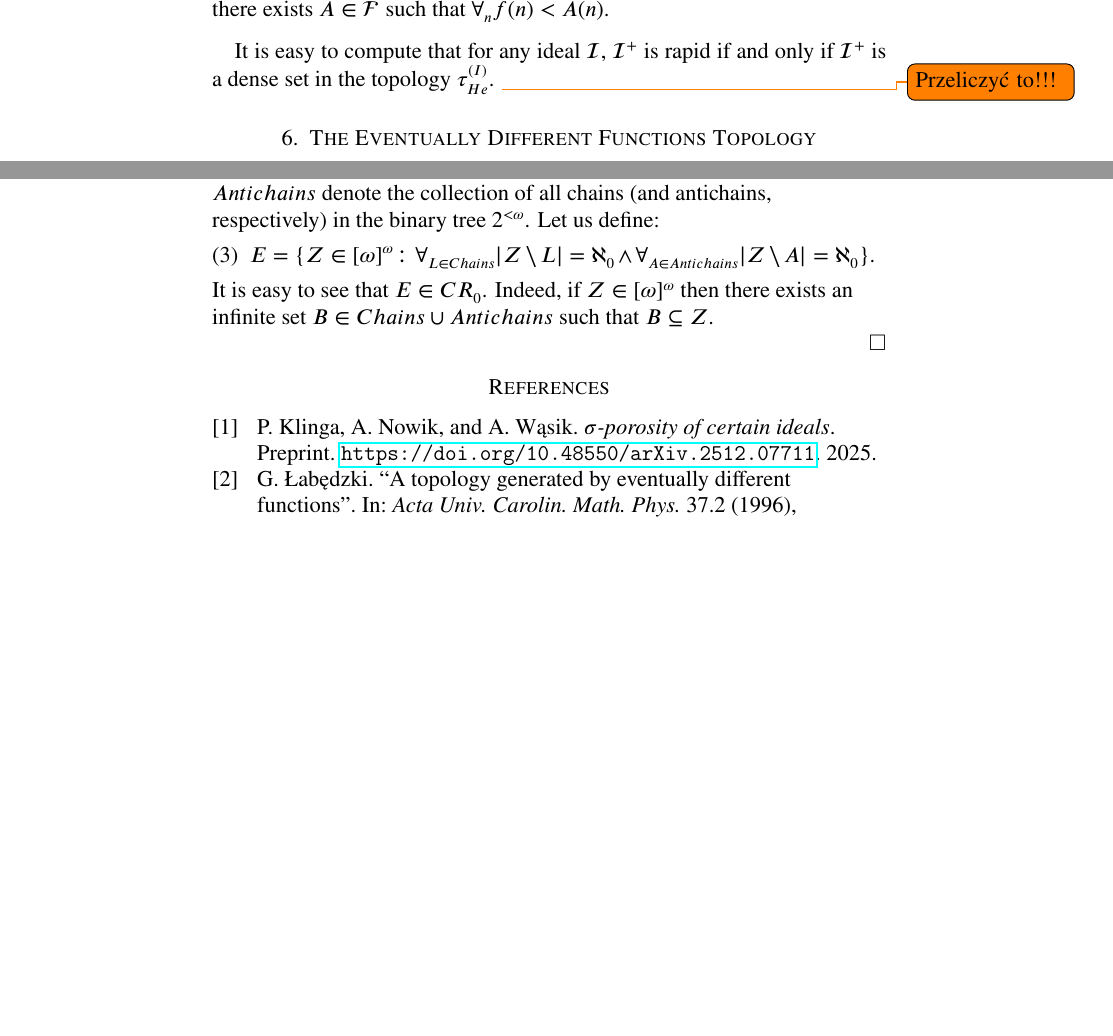
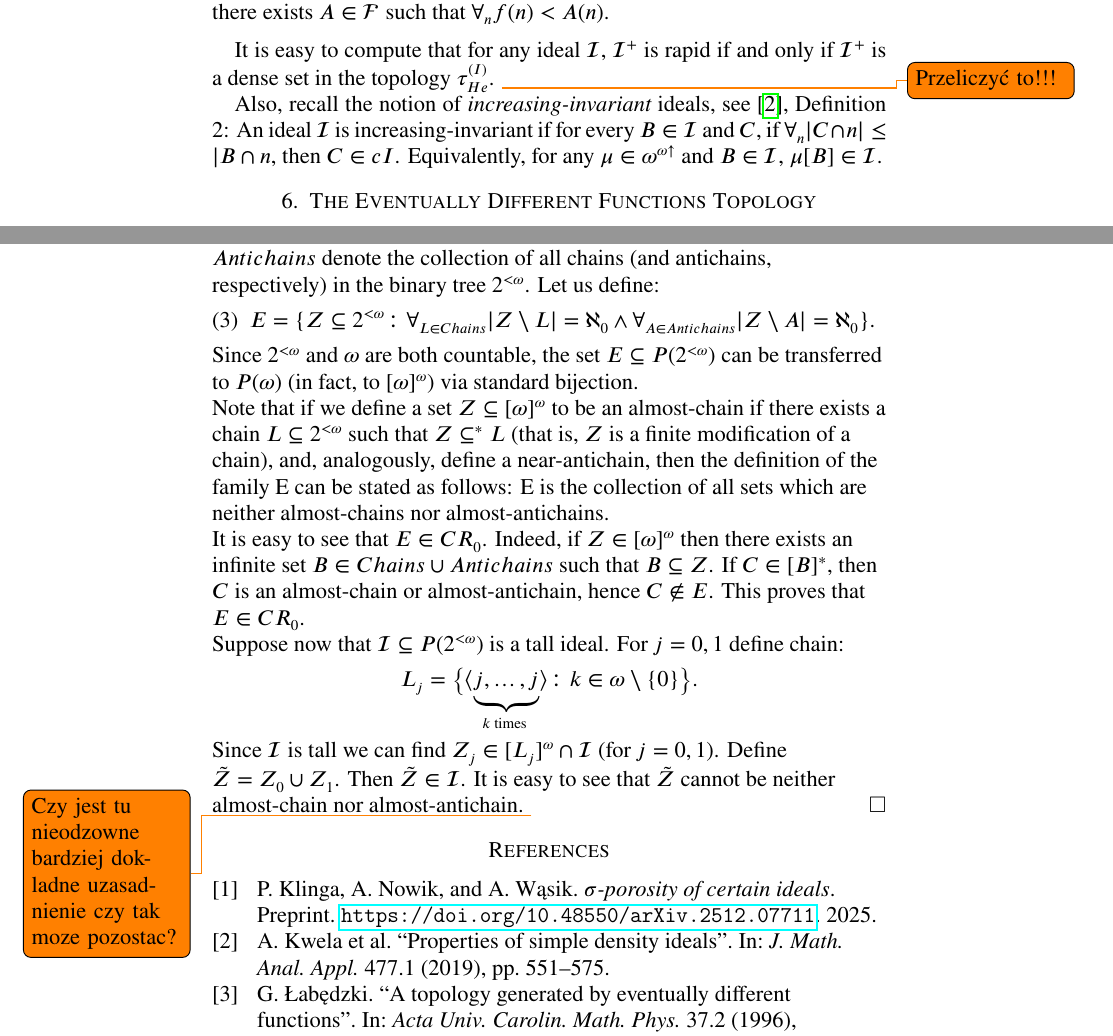
Before and after one commit to srod-prog-cwiczenia/Biezace_Wypieki, a LaTeX paper (Ellentuck_Perfect_Sets/ellentuck_perfect_sets.tex): two parts of pages 7 and 10 of 10 before the commit and two parts of pages 7 and 10 of 11 after it, joined at a grey line, cut so that both start at the same text, the shorter picture padded with empty space. Compiled offline with pdfLaTeX.

Commit message:
Dokończenie dowodu o I^+ i CR_0 oraz dodanie wzmianki o increasing-invariant ideals.

```diff
--- a/Ellentuck_Perfect_Sets/ellentuck_perfect_sets.tex
+++ b/Ellentuck_Perfect_Sets/ellentuck_perfect_sets.tex
@@ -850,6 +850,13 @@ $\calI^+$ is rapid if and only if
 $\calI^+$ is a dense set in the topology $\HechlerInduced$.
 \todo{Przeliczyć to!!!}
 
+Also, recall the notion of {\it increasing-invariant} ideals,
+see \cite{KwelaPoplawskiSwaczynaTryba2019}, Definition 2:
+An ideal $\cI$ is increasing-invariant if for every $B \in \cI$ and
+$C$, if $\forall_n |C \cap n| \leq |B \cap n$, then $C \in cI$.
+Equivalently, for any $\mu \in \incrbaire$ and $B \in \cI$,
+$\mu[B] \in \cI$.
+
 \section{The Eventually Different Functions Topology}
 
 Following \cite{Labedzki1996} let us define for $s \in \finbaire$,
@@ -1054,16 +1061,41 @@ which are completely Ramsey null.
   in the binary tree $2^{<\omega}$.
   Let us define:
   \begin{equation}
-    E = \lbrace Z \in \infsub\colon \forall_{L \in \mathit{Chains}}
+    E = \lbrace Z \subseteq 2^{<\omega} \colon \forall_{L \in \mathit{Chains}}
     |Z \setminus L| = \aleph_0 \wedge
     \forall_{A \in \mathit{Antichains}}
     |Z \setminus A| = \aleph_0\rbrace.
   \end{equation}
-  It is easy to see that $E \in CR_0$. Indeed, if $Z \in \infsub$ then
+  Since $2^{<\omega}$ and $\omega$ are both countable,
+  the set $E \subseteq P(2^{<\omega})$ can be transferred to $P(\omega)$
+  (in fact, to $\infsub$) via standard bijection.
+
+    Note that if we define a set $Z \subseteq \infsub$
+  to be an almost-chain if there exists a chain $L\subseteq 2^{<\omega}$
+  such that $Z \subseteq^* L$ (that is, $Z$ is a finite modification of a chain),
+  and, analogously, define a near-antichain,
+  then the definition of the family E can be stated as follows:
+  E is the collection of all sets which are neither almost-chains nor almost-antichains.
+
+    It is easy to see that $E \in CR_0$. Indeed, if $Z \in \infsub$ then
   there exists an infinite set
   $B \in \mathit{Chains} \cup \mathit{Antichains}$
-  such that $B \subseteq Z$.
+  such that $B \subseteq Z$. If $C \in [B]^*$, then
+  $C$ is an almost-chain or almost-antichain, hence
+  $C \not\in E$. This proves that $E \in CR_0$.
 
+  Suppose now that $\cI \subseteq P(2^{<\omega})$ is a tall ideal.
+  For $j = 0,1$ define chain:
+  \[
+    L_j = \big\lbrace \langle \underbrace{j, \ldots, j}_{k\text{\ times\ }}\rangle \colon
+    k \in \omega\setminus\lbrace 0 \rbrace \big\rbrace.
+  \]
+  Since $\cI$ is tall we can find $Z_j \in [L_j]^\omega \cap \cI$
+  (for $j = 0,1$).
+  Define $\tilde{Z} = Z_0 \cup Z_1$. Then $\tilde{Z} \in \cI$. It is
+  easy to see that $\tilde{Z}$ cannot be neither almost-chain nor
+  almost-antichain.
+  \todo{Czy jest tu nieodzowne bardziej dokladne uzasadnienie czy tak moze pozostac?}
 \end{proof}
 
 
```
Also changed, not shown: Ellentuck_Perfect_Sets/pismiennictwo_el_perf.bib (+12 -0 lines).
